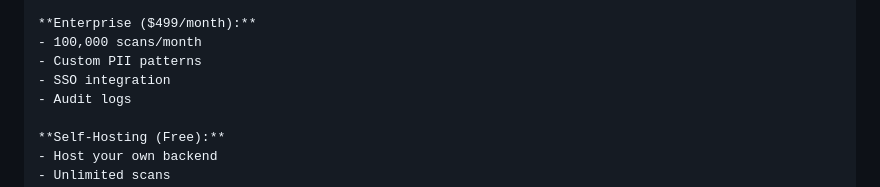
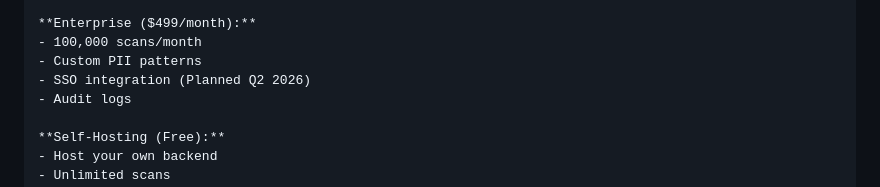
Before and after one commit to InferShield/infershield, a Markdown page: extension/STORE_LISTING.md, the part around the change. Drawn GitHub-style.

```diff
--- a/extension/STORE_LISTING.md
+++ b/extension/STORE_LISTING.md
@@ -188,7 +188,7 @@ Click "Add to Chrome" → Extension icon appears in toolbar
 **Enterprise ($499/month):**
 - 100,000 scans/month
 - Custom PII patterns
-- SSO integration
+- SSO integration (Planned Q2 2026)
 - Audit logs
 
 **Self-Hosting (Free):**
```
Also changed, not shown: extension/FAQ.md (+3 -3 lines), marketing/PRODUCTHUNT_LAUNCH.md (+3 -3 lines).
